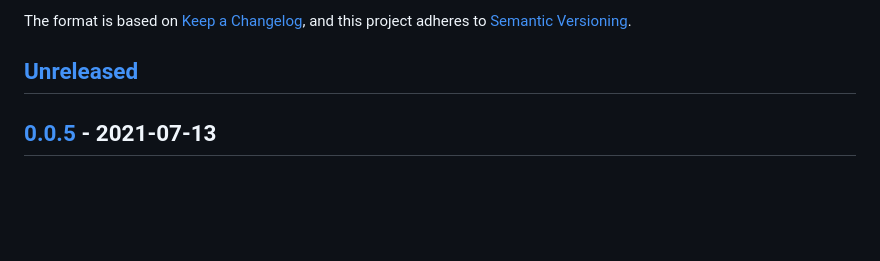
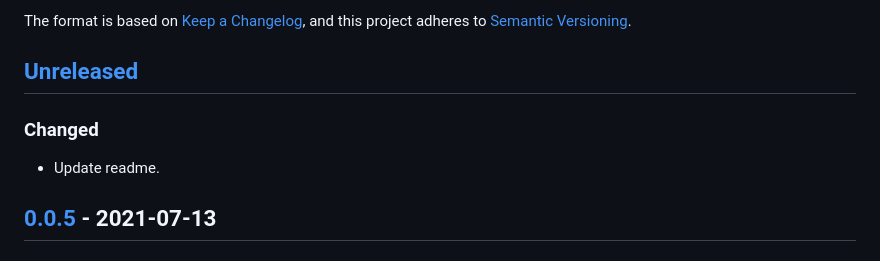
Before and after one commit to EasyEyes/remote-calibrator, a Markdown page: CHANGELOG.md, the part around the change. Drawn GitHub-style; blank space fills up the shorter version.

```diff
--- a/CHANGELOG.md
+++ b/CHANGELOG.md
@@ -6,6 +6,10 @@ The format is based on [Keep a Changelog](https://keepachangelog.com/en/1.0.0/),
 and this project adheres to [Semantic Versioning](https://semver.org/spec/v2.0.0.html).
 
 ## [Unreleased]
+
+### Changed
+
+- Update readme.
 
 ## [0.0.5] - 2021-07-13
 
```
Also changed, not shown: README.md (+46 -32 lines), media/panel.png.
